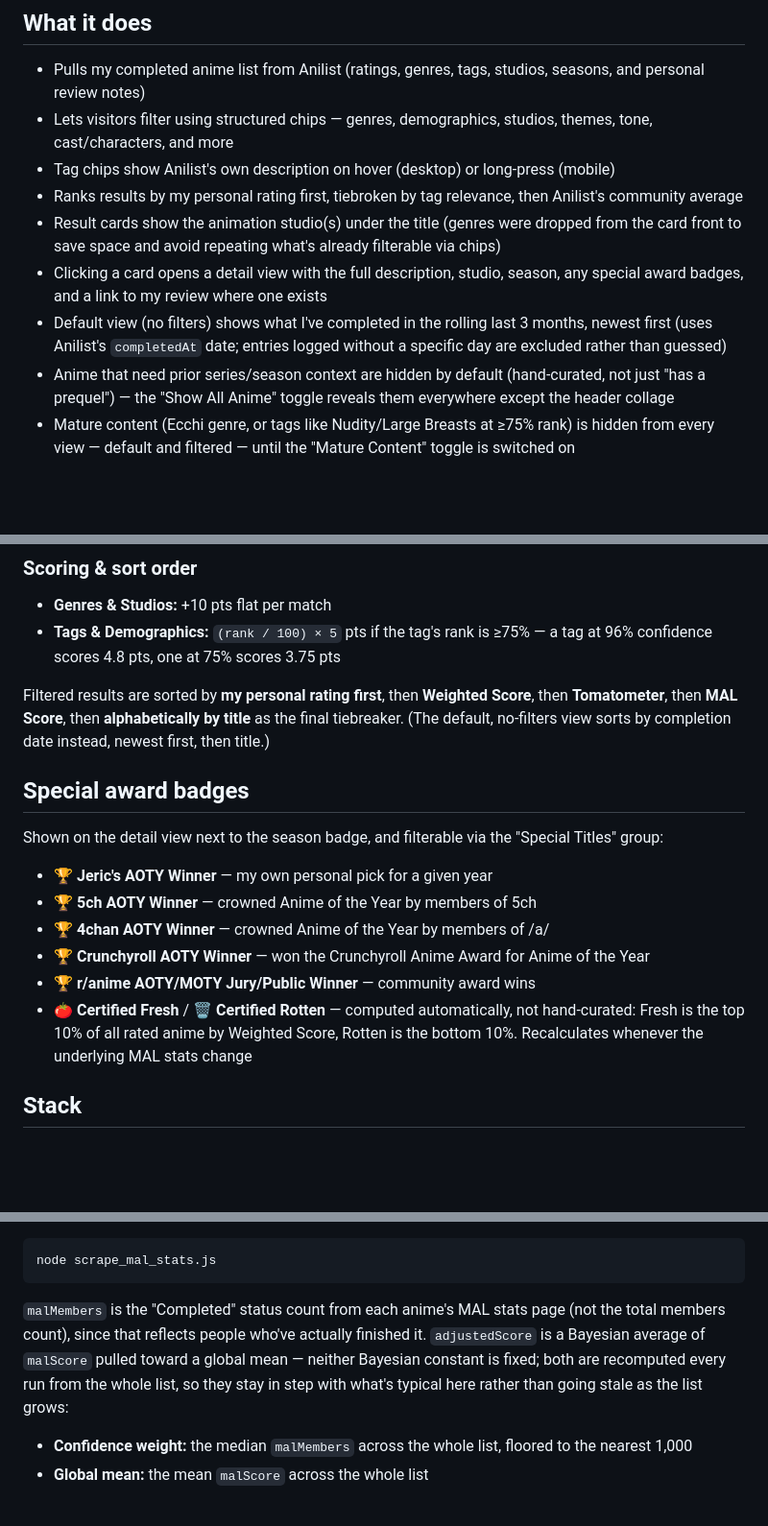
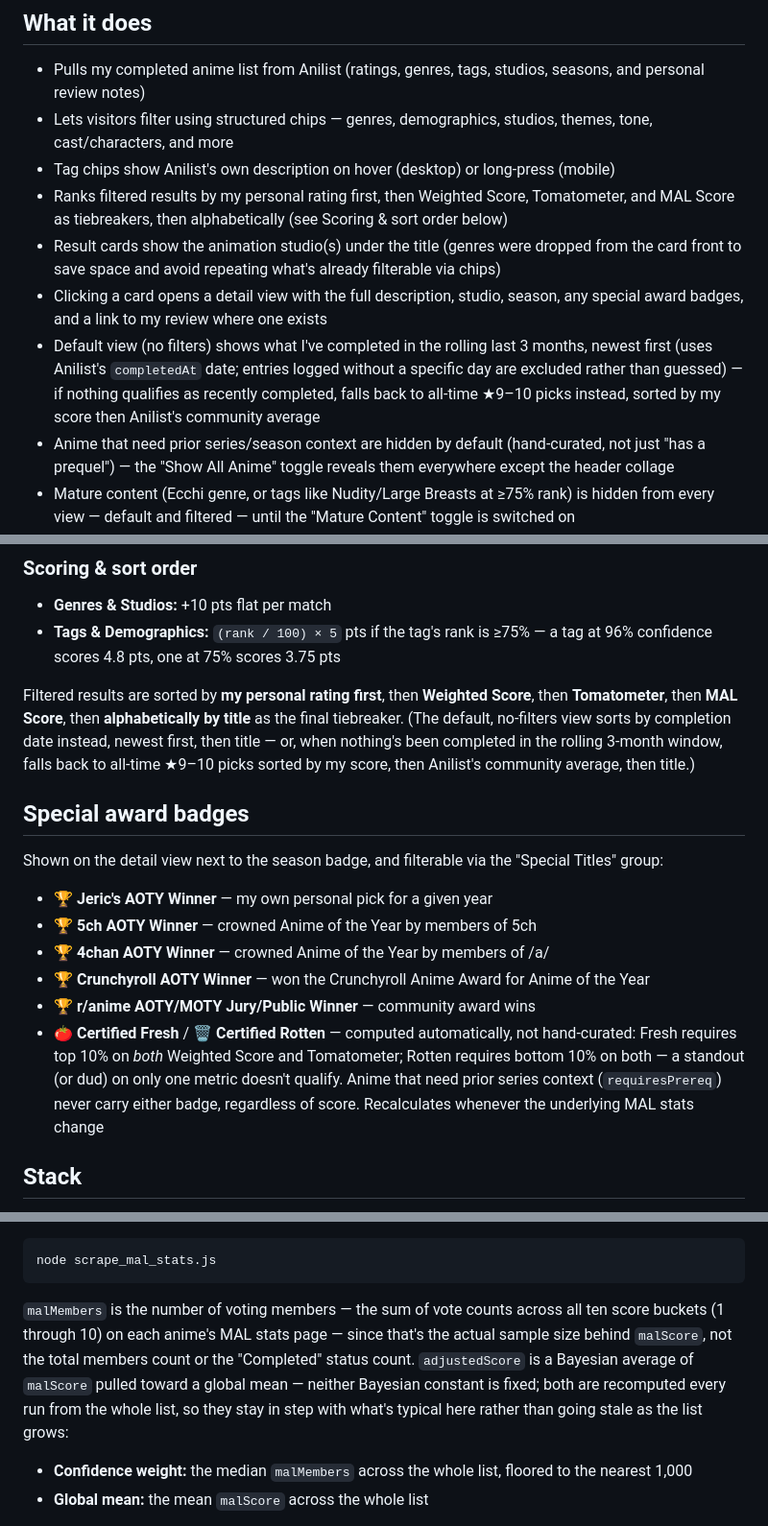
Before and after one commit to jeric-dev/anime-recs, a Markdown page: README.md, 3 parts joined by grey strips. Shown at 96% size. GitHub-like rendering; blank space fills up the shorter version.

Commit message:
Fix README to match actual Certified Fresh/Rotten, sort, and malMembers logic
Several sections had drifted from the code: Fresh/Rotten requires both
Weighted Score and Tomatometer (not just one) and excludes prereq anime;
filtered results tiebreak on Weighted Score/Tomatometer/MAL Score, not
tag relevance or community average; the default view has an undocumented
top-rated fallback when nothing's been completed recently; and malMembers
is voting members, not the "Completed" status count.

Co-Authored-By: Claude Sonnet 5 <noreply@anthropic.com>

````diff
--- a/README.md
+++ b/README.md
@@ -9,10 +9,10 @@ A personal anime recommendation site built on top of my [Anilist](https://anilis
 - Pulls my completed anime list from Anilist (ratings, genres, tags, studios, seasons, and personal review notes)
 - Lets visitors filter using structured chips — genres, demographics, studios, themes, tone, cast/characters, and more
 - Tag chips show Anilist's own description on hover (desktop) or long-press (mobile)
-- Ranks results by my personal rating first, tiebroken by tag relevance, then Anilist's community average
+- Ranks filtered results by my personal rating first, then Weighted Score, Tomatometer, and MAL Score as tiebreakers, then alphabetically (see Scoring & sort order below)
 - Result cards show the animation studio(s) under the title (genres were dropped from the card front to save space and avoid repeating what's already filterable via chips)
 - Clicking a card opens a detail view with the full description, studio, season, any special award badges, and a link to my review where one exists
-- Default view (no filters) shows what I've completed in the rolling last 3 months, newest first (uses Anilist's `completedAt` date; entries logged without a specific day are excluded rather than guessed)
+- Default view (no filters) shows what I've completed in the rolling last 3 months, newest first (uses Anilist's `completedAt` date; entries logged without a specific day are excluded rather than guessed) — if nothing qualifies as recently completed, falls back to all-time ★9–10 picks instead, sorted by my score then Anilist's community average
 - Anime that need prior series/season context are hidden by default (hand-curated, not just "has a prequel") — the "Show All Anime" toggle reveals them everywhere except the header collage
 - Mature content (Ecchi genre, or tags like Nudity/Large Breasts at ≥75% rank) is hidden from every view — default and filtered — until the "Mature Content" toggle is switched on
 - The header shows a randomized, blurred collage of covers from my list behind the title — a fresh mix every page load
@@ -63,7 +63,7 @@ Every tag shown as a filter appears in at least 5 of my completed anime at ≥75
 - **Genres & Studios:** +10 pts flat per match
 - **Tags & Demographics:** `(rank / 100) × 5` pts if the tag's rank is ≥75% — a tag at 96% confidence scores 4.8 pts, one at 75% scores 3.75 pts
 
-Filtered results are sorted by **my personal rating first**, then **Weighted Score**, then **Tomatometer**, then **MAL Score**, then **alphabetically by title** as the final tiebreaker. (The default, no-filters view sorts by completion date instead, newest first, then title.)
+Filtered results are sorted by **my personal rating first**, then **Weighted Score**, then **Tomatometer**, then **MAL Score**, then **alphabetically by title** as the final tiebreaker. (The default, no-filters view sorts by completion date instead, newest first, then title — or, when nothing's been completed in the rolling 3-month window, falls back to all-time ★9–10 picks sorted by my score, then Anilist's community average, then title.)
 
 ## Special award badges
 
@@ -74,7 +74,7 @@ Shown on the detail view next to the season badge, and filterable via the "Speci
 - 🏆 **4chan AOTY Winner** — crowned Anime of the Year by members of /a/
 - 🏆 **Crunchyroll AOTY Winner** — won the Crunchyroll Anime Award for Anime of the Year
 - 🏆 **r/anime AOTY/MOTY Jury/Public Winner** — community award wins
-- 🍅 **Certified Fresh** / 🗑️ **Certified Rotten** — computed automatically, not hand-curated: Fresh is the top 10% of all rated anime by Weighted Score, Rotten is the bottom 10%. Recalculates whenever the underlying MAL stats change
+- 🍅 **Certified Fresh** / 🗑️ **Certified Rotten** — computed automatically, not hand-curated: Fresh requires top 10% on *both* Weighted Score and Tomatometer; Rotten requires bottom 10% on both — a standout (or dud) on only one metric doesn't qualify. Anime that need prior series context (`requiresPrereq`) never carry either badge, regardless of score. Recalculates whenever the underlying MAL stats change
 
 ## Stack
 
@@ -99,7 +99,7 @@ Run the MAL stats script whenever you want to refresh `malScore`, `malMembers`,
 node scrape_mal_stats.js
 ```
 
-`malMembers` is the "Completed" status count from each anime's MAL stats page (not the total members count), since that reflects people who've actually finished it. `adjustedScore` is a Bayesian average of `malScore` pulled toward a global mean — neither Bayesian constant is fixed; both are recomputed every run from the whole list, so they stay in step with what's typical here rather than going stale as the list grows:
+`malMembers` is the number of voting members — the sum of vote counts across all ten score buckets (1 through 10) on each anime's MAL stats page — since that's the actual sample size behind `malScore`, not the total members count or the "Completed" status count. `adjustedScore` is a Bayesian average of `malScore` pulled toward a global mean — neither Bayesian constant is fixed; both are recomputed every run from the whole list, so they stay in step with what's typical here rather than going stale as the list grows:
 
 - **Confidence weight:** the median `malMembers` across the whole list, floored to the nearest 1,000
 - **Global mean:** the mean `malScore` across the whole list
````
